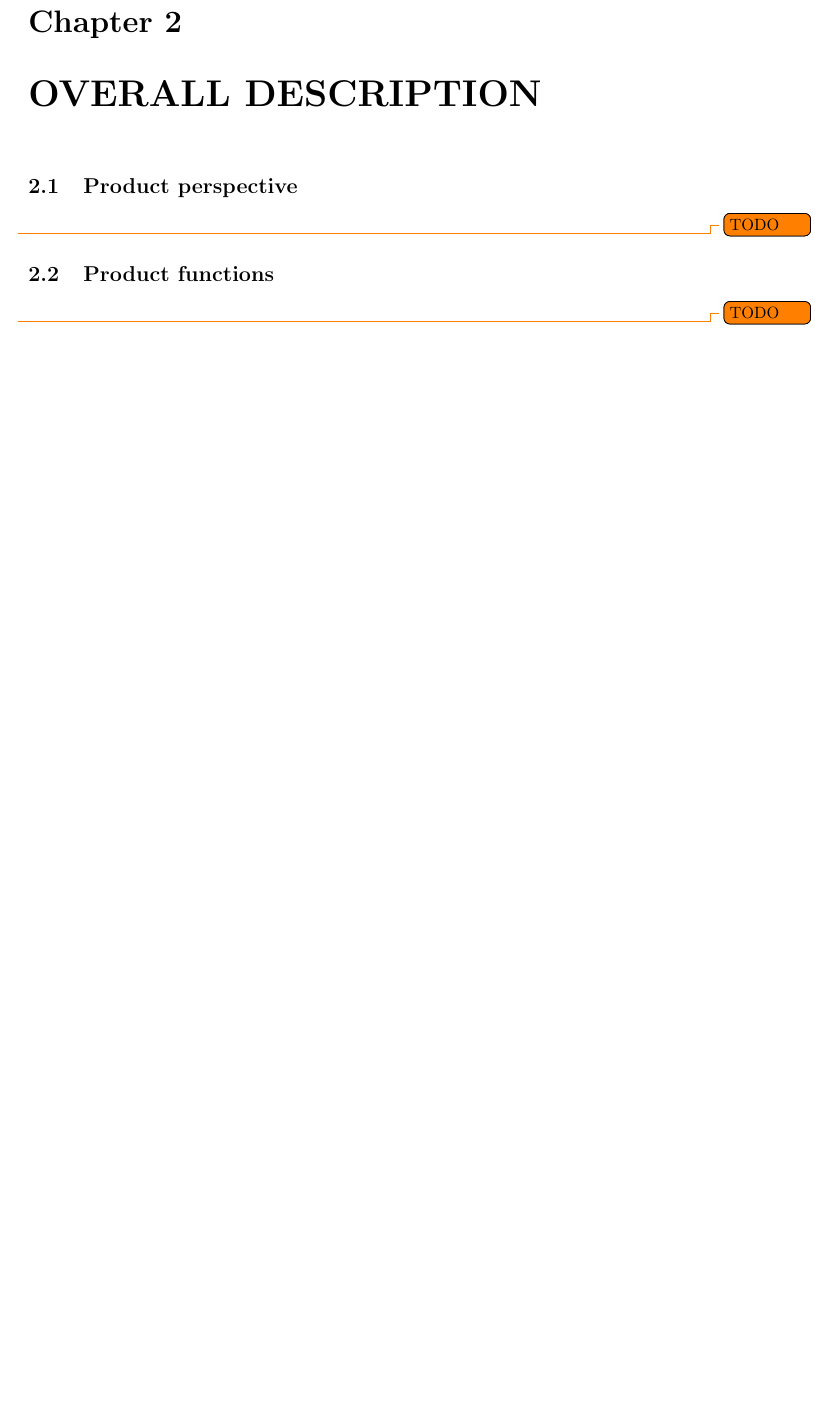
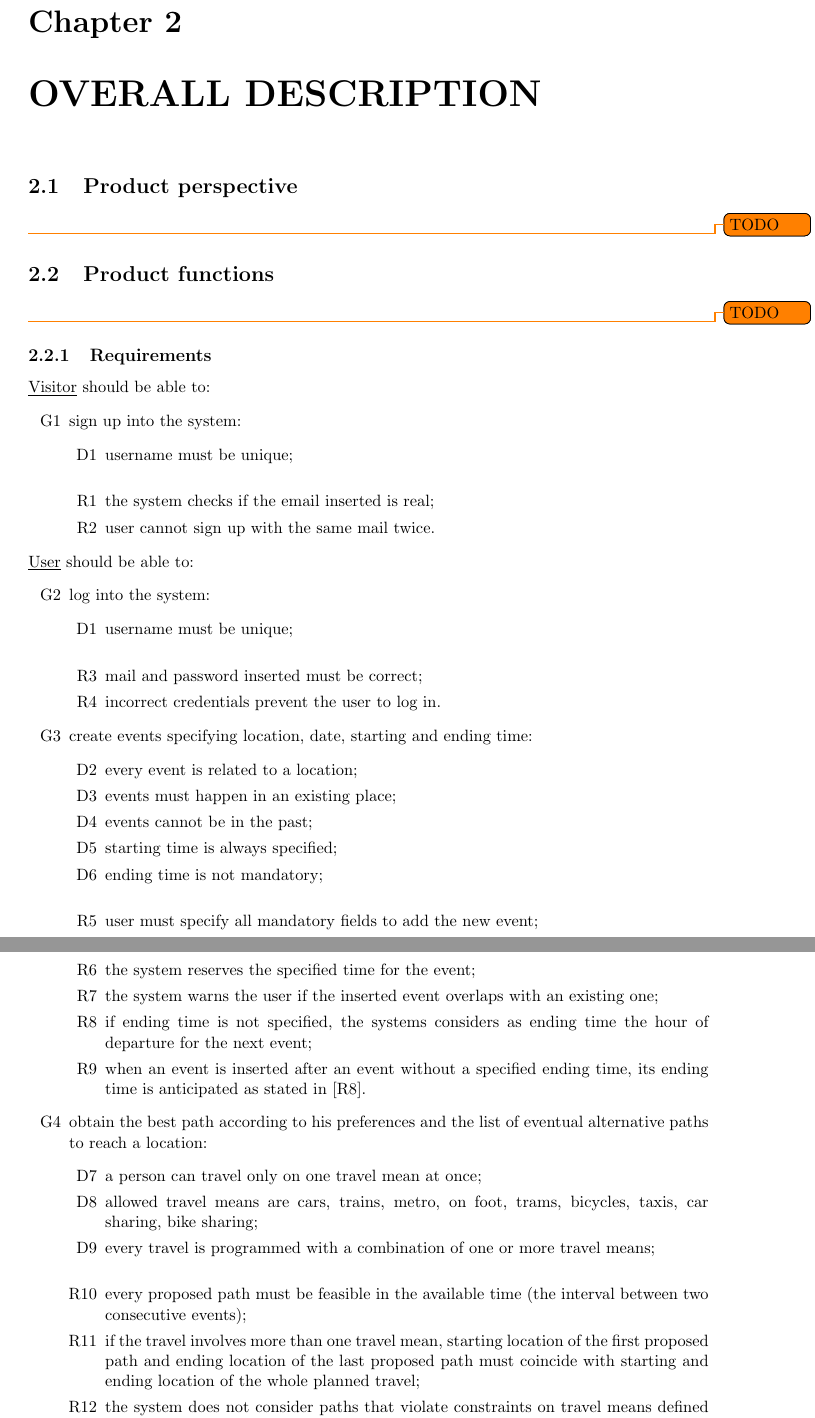
Before and after one commit to JustSalva/MelziPinaSalvadore, a LaTeX document (RASD/RASD.tex, which reads RASD/1-Introduction/domain_properties.tex, RASD/1-Introduction/goals.tex, RASD/2-OverallDescription/requirements.tex): part of page 4 of 18 before the commit and two parts of pages 6 and 7 of 23 after it, the two joined at a grey line, cut so that both start at the same text, the shorter picture padded with empty space. The pictures show the PDF file RASD/RASD.pdf that the author committed with the source.

Commit message:
goals, domain, requirements

```diff
--- /dev/null
+++ b/RASD/1-Introduction/domain_properties.tex
@@ -0,0 +1,12 @@
+\subsection{Domain properties}
+
+\begin{itemize}
+\item[D1] username must be unique;
+\item[D2] every event is related to a location;
+\item[D3] events must happen in an existing place;
+\item[D4] events cannot be in the past;
+\item[D5] starting time is always specified;
+\item[D6] ending time is not mandatory;
+\item[D7] a person can travel only on one travel mean at once;
+\item[D8] allowed travel means are cars, trains, metro, on foot, trams, bicycles, taxis, car sharing, bike sharing;
+\item[D9] every travel is programmed with a combination of one or more travel means;
--- /dev/null
+++ b/RASD/1-Introduction/goals.tex
@@ -0,0 +1,20 @@
+\subsection{Goals}
+
+\underline{Visitor} should be able to:
+\begin{itemize}
+\item [G1] sign up into the system;
+\end{itemize}
+
+\noindent\underline{User} should be able to:
+\begin{itemize}
+\item[G2] log into the system;
+\item[G3] create event specifying location, date, starting and ending time;
+\item[G4] obtain the best path according to his preferences and the list of eventual alternative paths to reach a location;
+\item[G5] change the selected path with an alternative path;
+\item[G6] obtain a daily schedule that allows to attend to every event in program;
+\item[G7] apply constraints on travel means;
+	\begin{itemize}
+	\item[G7.1] related to the length of travel;
+	\item[G7.2] related to the period of day;
+	\end{itemize}
+\item[G8] deactivate one or more travel means;
@@ -0,0 +24 @@
+	\begin{itemize}
--- /dev/null
+++ b/RASD/2-OverallDescription/requirements.tex
@@ -0,0 +1,45 @@
+\subsection{Requirements}
+
+\underline{Visitor} should be able to:
+\begin{itemize}
+\item[G1] sign up into the system:
+	\begin{itemize}
+	\item[D1] username must be unique;
+	\newline
+	\item[R1] the system checks if the email inserted is real;
+	\item[R2] user cannot sign up with the same mail twice.
+	\end{itemize}
+\end{itemize}
+
+\noindent\underline{User} should be able to:
+\begin{itemize}
+\item[G2] log into the system:
+	\begin{itemize}
+	\item[D1] username must be unique;
+	\newline
+	\item[R3] mail and password inserted must be correct;
+	\item[R4] incorrect credentials prevent the user to log in.
+	\end{itemize}
+\item[G3] create events specifying location, date, starting and ending time:
+	\begin{itemize}
+	\item[D2] every event is related to a location;
+	\item[D3] events must happen in an existing place;
+	\item[D4] events cannot be in the past;
+	\item[D5] starting time is always specified;
+	\item[D6] ending time is not mandatory;
+	\newline
+	\item[R5] user must specify all mandatory fields to add the new event;
+	\item[R6] the system reserves the specified time for the event;
+	\item[R7] the system warns the user if the inserted event overlaps with an existing one;
+	\item[R8] if ending time is not specified, the systems considers as ending time the hour of departure for the next event;
+	\item[R9] when an event is inserted after an event without a specified ending time, its ending time is anticipated as stated in [R8].
+	\end{itemize}
+\item[G4] obtain the best path according to his preferences and the list of eventual alternative paths to reach a location:
+	\begin{itemize}
+	\item[D7] a person can travel only on one travel mean at once;
+	\item[D8] allowed travel means are cars, trains, metro, on foot, trams, bicycles, taxis, car sharing, bike sharing;
+	\item[D9] every travel is programmed with a combination of one or more travel means;
+	\newline
+	\item[R10] every proposed path must be feasible in the available time (the interval between two consecutive events);
+	\item[R11] if the travel involves more than one travel mean, starting location of the first proposed path and ending location of the last proposed path must coincide with starting and ending location of the whole planned travel;
+	\item[R12] the system does not consider paths that violate constraints on travel means defined by the user;
@@ -0,0 +51,14 @@
+	\end{itemize}
+\item[G5] change the selected path with an alternative path:
+	\begin{itemize}
+	\item[D7] a person can travel only on one travel mean at once;
+	\item[D8] allowed travel means are cars, trains, metro, on foot, trams, bicycles, taxis, car sharing, bike sharing;
+	\item[D9] every travel is programmed with a combination of one or more travel means;
+	\newline
+	\item[R18] the system must show to the user all possibilities to reach a location in according with the requirements of [G4];
+	\item[R19] the system allows the user to change the path only if doesn’t generate overlapping with events added later to the involved one.
+	\end{itemize}
+\item[G6] obtain a daily schedule that allows to attend to every event in program:
+	\begin{itemize}
+	\item[D10] a person can be only in one place at once;
+	\newline
@@ -0,0 +68,7 @@
+	\end{itemize}
+\item[G7] apply constraints on travel means:
+	\begin{itemize}
+	\item[D7] a person can travel only on one travel mean at once;
+	\item[D8] allowed travel means are cars, trains, metro, on foot, trams, bicycles, taxis, car sharing, bike sharing;
+	\item[D9] every travel is programmed with a combination of one or more travel means;
+	\newline
@@ -0,0 +78,21 @@
+	\end{itemize}
+\item[G8] deactivate one or more travel means:
+	\begin{itemize}
+	\item[D7] a person can travel only on one travel mean at once;
+	\item[D8] allowed travel means are cars, trains, metro, on foot, trams, bicycles, taxis, car sharing, bike sharing;
+	\item[D9] every travel is programmed with a combination of one or more travel means;
+	\newline
+	\item[R26] the system allows the user to specify one or more travel means that can’t be used.
+	\item[R27] the system doesn’t consider solutions that include deactivated travel means.
+	\end{itemize}
+\item[G9] select combinations of transportation means that minimize carbon footprint:
+	\begin{itemize}
+	\item[D11] all travel means are related to information about average carbon footprints;
+	\newline
+	\item[R28] for each path, the system estimates carbon footprint produced.
+	\end{itemize}
+\item[G10] reserve time for lunch or break events:
+	\begin{itemize}
+	\item[D12] flexible timeslots can have a daily or periodical validity;
+	\item[D13] every flexible timeslot has a minimum amount of time that must be reserved;
+	\newline
@@ -0,0 +102,3 @@
+	\end{itemize}
+\item[G11] arrange trips:
+	\begin{itemize}
@@ -0,0 +110 @@
+	\newline
@@ -0,0 +115,2 @@
+	\end{itemize}
+\end{itemize}
```
Also changed, not shown: RASD/RASD.tex (+3 -0 lines), RASD/RASD.pdf, RASD/1-Introduction/domain_properties.tex (10 more changed lines), RASD/1-Introduction/goals.tex (7 more changed lines), RASD/2-OverallDescription/requirements.tex (23 more changed lines).
